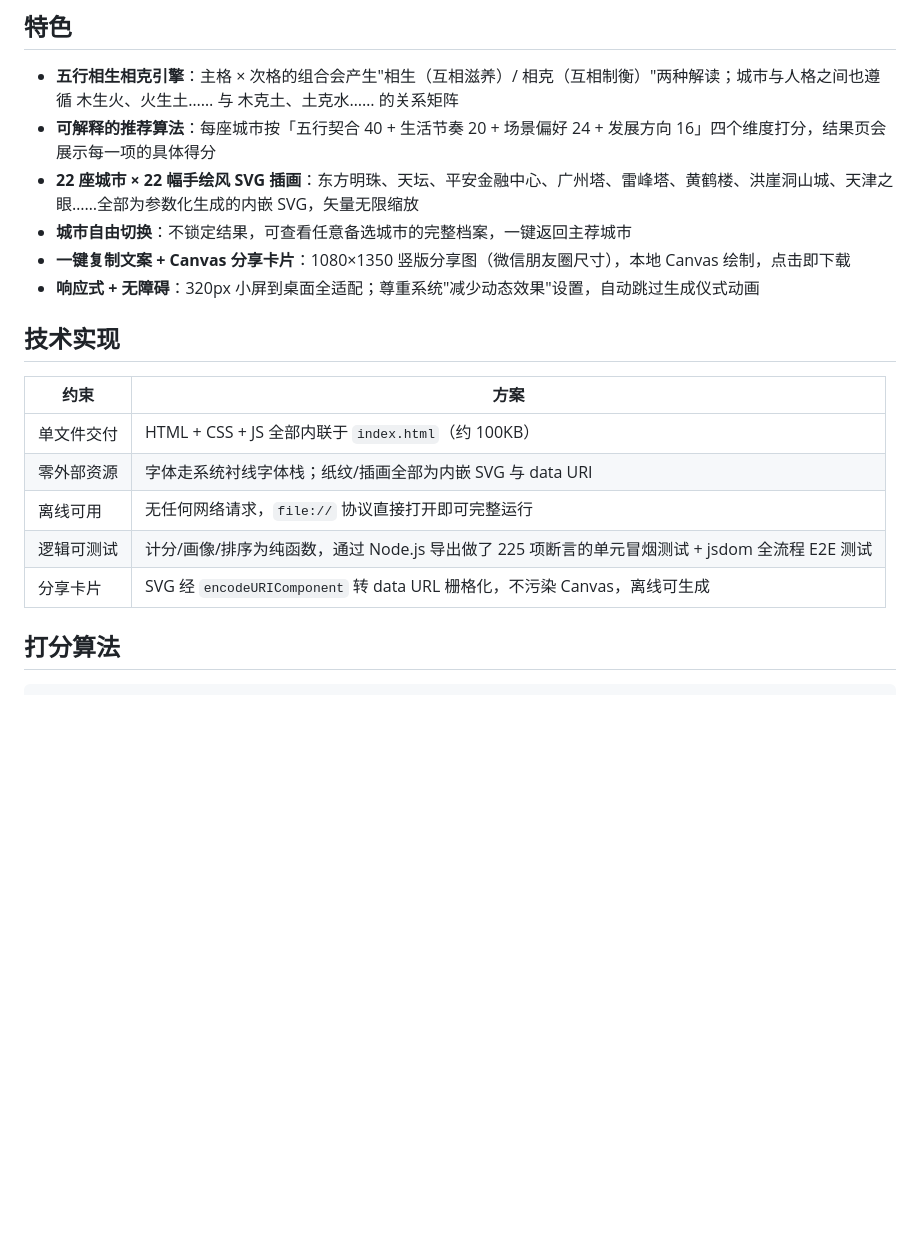
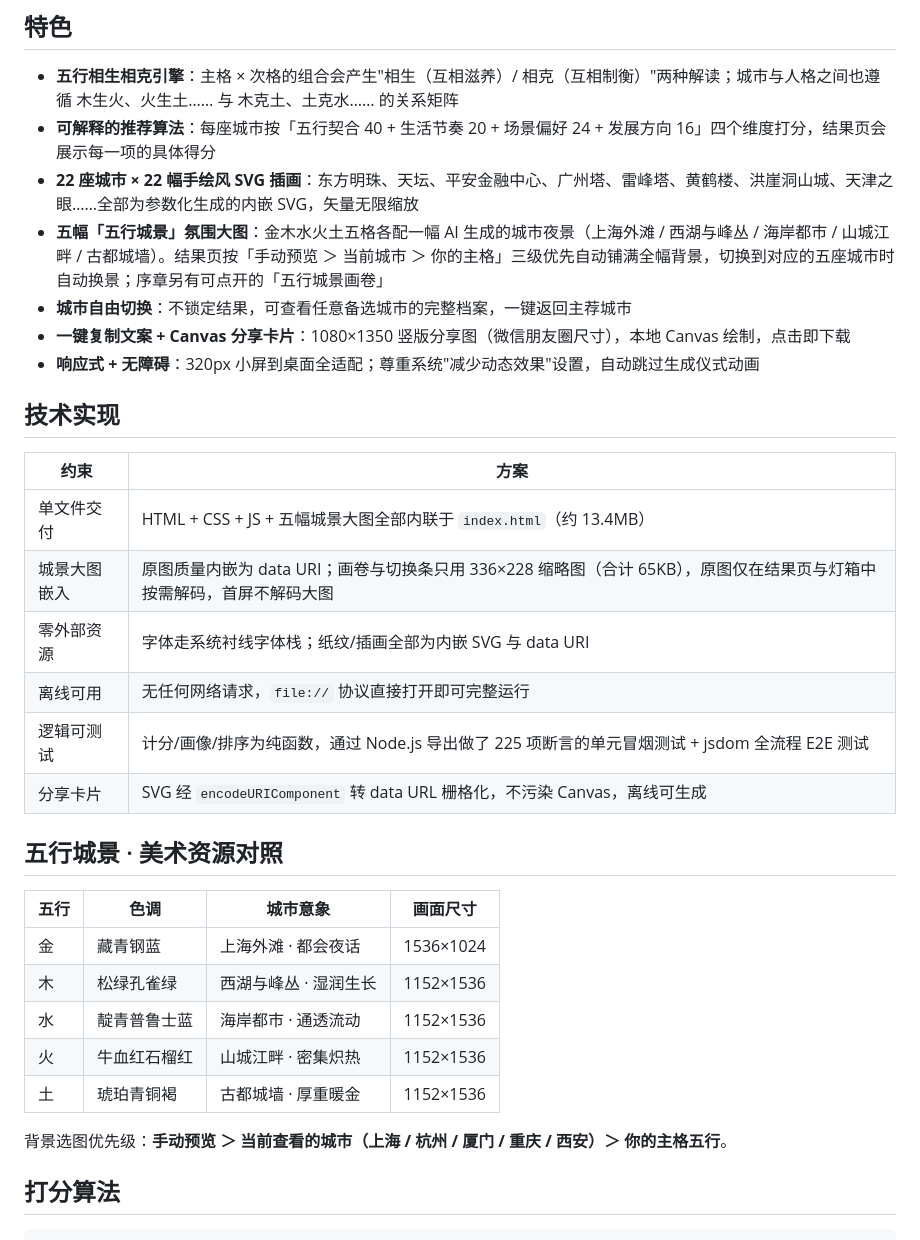
Before and after one commit to heighthhh/wuxing-city-destiny, a Markdown page: README.md, the part around the change. Rendered like a GitHub page; blank space fills up the shorter version.

Commit message:
docs: 补充五行城景美术资源说明与背景选图优先级

```diff
--- a/README.md
+++ b/README.md
@@ -26,6 +26,7 @@
 - **五行相生相克引擎**：主格 × 次格的组合会产生"相生（互相滋养）/ 相克（互相制衡）"两种解读；城市与人格之间也遵循 木生火、火生土…… 与 木克土、土克水…… 的关系矩阵
 - **可解释的推荐算法**：每座城市按「五行契合 40 + 生活节奏 20 + 场景偏好 24 + 发展方向 16」四个维度打分，结果页会展示每一项的具体得分
 - **22 座城市 × 22 幅手绘风 SVG 插画**：东方明珠、天坛、平安金融中心、广州塔、雷峰塔、黄鹤楼、洪崖洞山城、天津之眼……全部为参数化生成的内嵌 SVG，矢量无限缩放
+- **五幅「五行城景」氛围大图**：金木水火土五格各配一幅 AI 生成的城市夜景（上海外滩 / 西湖与峰丛 / 海岸都市 / 山城江畔 / 古都城墙）。结果页按「手动预览 ＞ 当前城市 ＞ 你的主格」三级优先自动铺满全幅背景，切换到对应的五座城市时自动换景；序章另有可点开的「五行城景画卷」
 - **城市自由切换**：不锁定结果，可查看任意备选城市的完整档案，一键返回主荐城市
 - **一键复制文案 + Canvas 分享卡片**：1080×1350 竖版分享图（微信朋友圈尺寸），本地 Canvas 绘制，点击即下载
 - **响应式 + 无障碍**：320px 小屏到桌面全适配；尊重系统"减少动态效果"设置，自动跳过生成仪式动画
@@ -34,11 +35,24 @@
 
 | 约束 | 方案 |
 |---|---|
-| 单文件交付 | HTML + CSS + JS 全部内联于 `index.html`（约 100KB） |
+| 单文件交付 | HTML + CSS + JS + 五幅城景大图全部内联于 `index.html`（约 13.4MB） |
+| 城景大图嵌入 | 原图质量内嵌为 data URI；画卷与切换条只用 336×228 缩略图（合计 65KB），原图仅在结果页与灯箱中按需解码，首屏不解码大图 |
 | 零外部资源 | 字体走系统衬线字体栈；纸纹/插画全部为内嵌 SVG 与 data URI |
 | 离线可用 | 无任何网络请求，`file://` 协议直接打开即可完整运行 |
 | 逻辑可测试 | 计分/画像/排序为纯函数，通过 Node.js 导出做了 225 项断言的单元冒烟测试 + jsdom 全流程 E2E 测试 |
 | 分享卡片 | SVG 经 `encodeURIComponent` 转 data URL 栅格化，不污染 Canvas，离线可生成 |
+
+## 五行城景 · 美术资源对照
+
+| 五行 | 色调 | 城市意象 | 画面尺寸 |
+|---|---|---|---|
+| 金 | 藏青钢蓝 | 上海外滩 · 都会夜话 | 1536×1024 |
+| 木 | 松绿孔雀绿 | 西湖与峰丛 · 湿润生长 | 1152×1536 |
+| 水 | 靛青普鲁士蓝 | 海岸都市 · 通透流动 | 1152×1536 |
+| 火 | 牛血红石榴红 | 山城江畔 · 密集炽热 | 1152×1536 |
+| 土 | 琥珀青铜褐 | 古都城墙 · 厚重暖金 | 1152×1536 |
+
+背景选图优先级：**手动预览 ＞ 当前查看的城市（上海 / 杭州 / 厦门 / 重庆 / 西安）＞ 你的主格五行**。
 
 ## 打分算法
 
```
